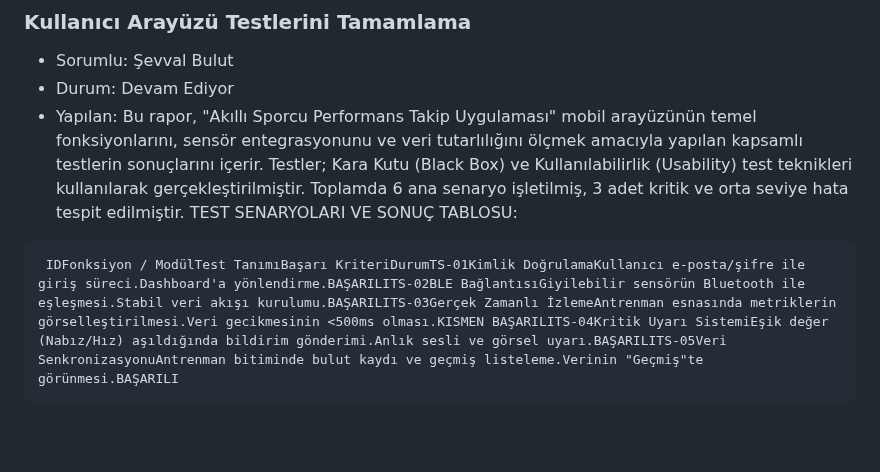
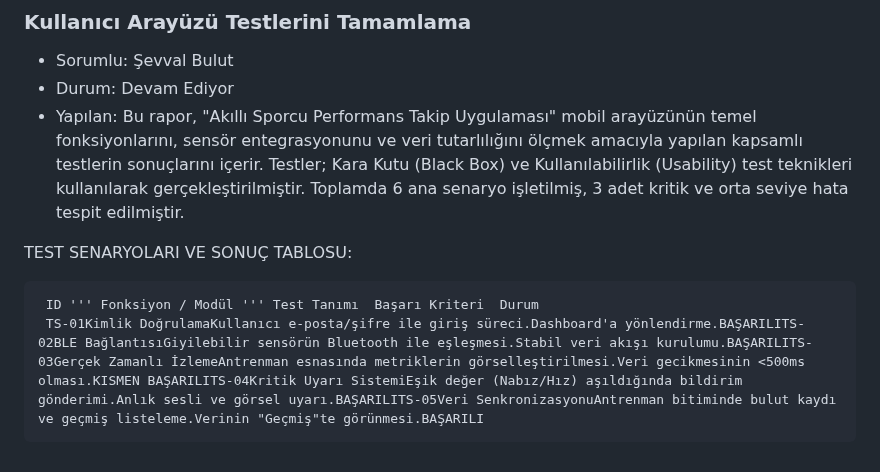
Before and after one commit to slaaggull-lgtm/akilli-sporcu-performans-takip-uygulamasi, a Markdown page: projeakisi.md, the part around the change. GitHub-like rendering; blank space fills up the shorter version.

```diff
--- a/projeakisi.md
+++ b/projeakisi.md
@@ -1558,7 +1558,9 @@ darboğazları tespit etmek ve optimize etmek.
 - Durum: Devam Ediyor
 - Yapılan:
   Bu rapor, "Akıllı Sporcu Performans Takip Uygulaması" mobil arayüzünün temel fonksiyonlarını, sensör entegrasyonunu ve veri tutarlılığını ölçmek amacıyla yapılan kapsamlı testlerin sonuçlarını içerir. Testler; Kara Kutu (Black Box) ve Kullanılabilirlik (Usability) test teknikleri kullanılarak gerçekleştirilmiştir. Toplamda 6 ana senaryo işletilmiş, 3 adet kritik ve orta seviye hata tespit edilmiştir.
+
 TEST SENARYOLARI VE SONUÇ TABLOSU:
 <pre>
- IDFonksiyon / ModülTest TanımıBaşarı KriteriDurumTS-01Kimlik DoğrulamaKullanıcı e-posta/şifre ile giriş süreci.Dashboard'a yönlendirme.BAŞARILITS-02BLE BağlantısıGiyilebilir sensörün Bluetooth ile eşleşmesi.Stabil veri akışı kurulumu.BAŞARILITS-03Gerçek Zamanlı İzlemeAntrenman esnasında metriklerin görselleştirilmesi.Veri gecikmesinin <500ms olması.KISMEN BAŞARILITS-04Kritik Uyarı SistemiEşik değer (Nabız/Hız) aşıldığında bildirim gönderimi.Anlık sesli ve görsel uyarı.BAŞARILITS-05Veri SenkronizasyonuAntrenman bitiminde bulut kaydı ve geçmiş listeleme.Verinin "Geçmiş"te görünmesi.BAŞARILI
+ ID ''' Fonksiyon / Modül ''' Test Tanımı  Başarı Kriteri  Durum
+ TS-01Kimlik DoğrulamaKullanıcı e-posta/şifre ile giriş süreci.Dashboard'a yönlendirme.BAŞARILITS-02BLE BağlantısıGiyilebilir sensörün Bluetooth ile eşleşmesi.Stabil veri akışı kurulumu.BAŞARILITS-03Gerçek Zamanlı İzlemeAntrenman esnasında metriklerin görselleştirilmesi.Veri gecikmesinin <500ms olması.KISMEN BAŞARILITS-04Kritik Uyarı SistemiEşik değer (Nabız/Hız) aşıldığında bildirim gönderimi.Anlık sesli ve görsel uyarı.BAŞARILITS-05Veri SenkronizasyonuAntrenman bitiminde bulut kaydı ve geçmiş listeleme.Verinin "Geçmiş"te görünmesi.BAŞARILI
 </pre>
```
